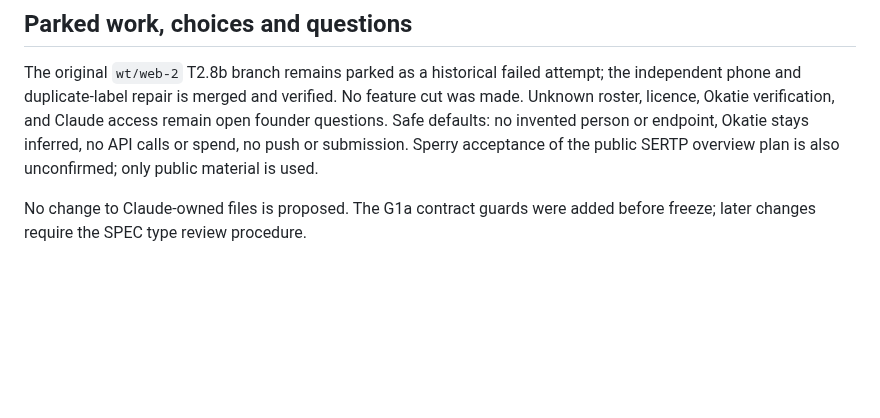
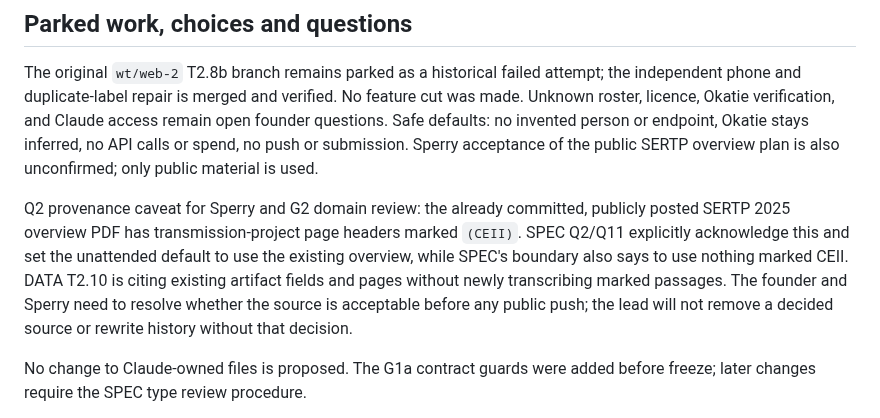
Before and after one commit to Lusangim/Shell_Hacks, a Markdown page: reviews/2026-09-26-gridlock-build/DELIVERY.md, the part around the change. GitHub-like rendering; blank space fills up the shorter version.

Commit message:
LEAD: brief project-detail repair and record Q2 source caveat

```diff
--- a/reviews/2026-09-26-gridlock-build/DELIVERY.md
+++ b/reviews/2026-09-26-gridlock-build/DELIVERY.md
@@ -47,6 +47,8 @@ G1 Python round 1 (`judge-python-g1-r1/JUDGMENT.md`) reproduced one HIGH: a Geor
 
 The original `wt/web-2` T2.8b branch remains parked as a historical failed attempt; the independent phone and duplicate-label repair is merged and verified. No feature cut was made. Unknown roster, licence, Okatie verification, and Claude access remain open founder questions. Safe defaults: no invented person or endpoint, Okatie stays inferred, no API calls or spend, no push or submission. Sperry acceptance of the public SERTP overview plan is also unconfirmed; only public material is used.
 
+Q2 provenance caveat for Sperry and G2 domain review: the already committed, publicly posted SERTP 2025 overview PDF has transmission-project page headers marked `(CEII)`. SPEC Q2/Q11 explicitly acknowledge this and set the unattended default to use the existing overview, while SPEC's boundary also says to use nothing marked CEII. DATA T2.10 is citing existing artifact fields and pages without newly transcribing marked passages. The founder and Sperry need to resolve whether the source is acceptable before any public push; the lead will not remove a decided source or rewrite history without that decision.
+
 No change to Claude-owned files is proposed. The G1a contract guards were added before freeze; later changes require the SPEC type review procedure.
 
 T1.1 surfaced stale parsed CSVs with ASCII hyphens where the source PDF prints en dashes. The lead assigned those two derived CSV files to DATA T1.1 for an offline, completeness-checked re-extraction; 22 DESC names were corrected, the SERTP CSV stayed byte-identical, and original PDFs remained read-only.
```
Also changed, not shown: 1 other file.
